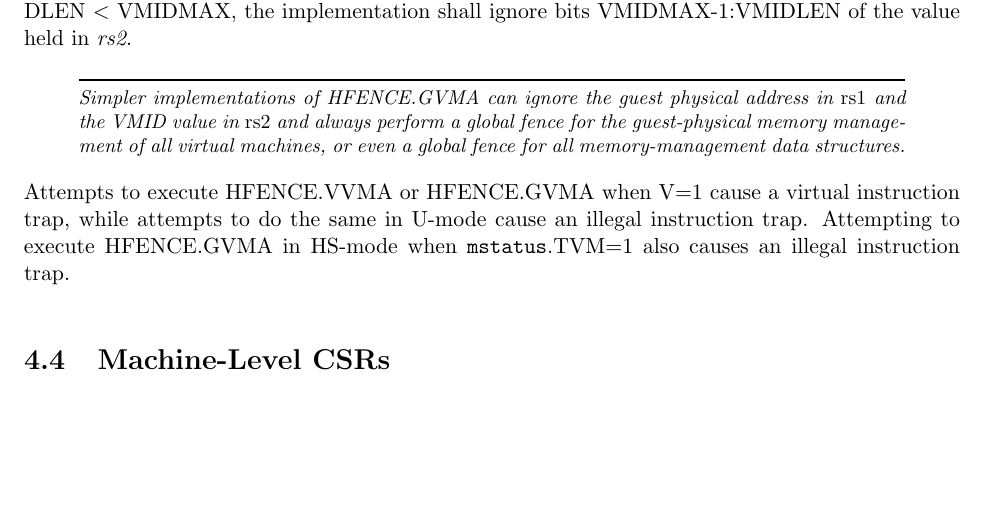
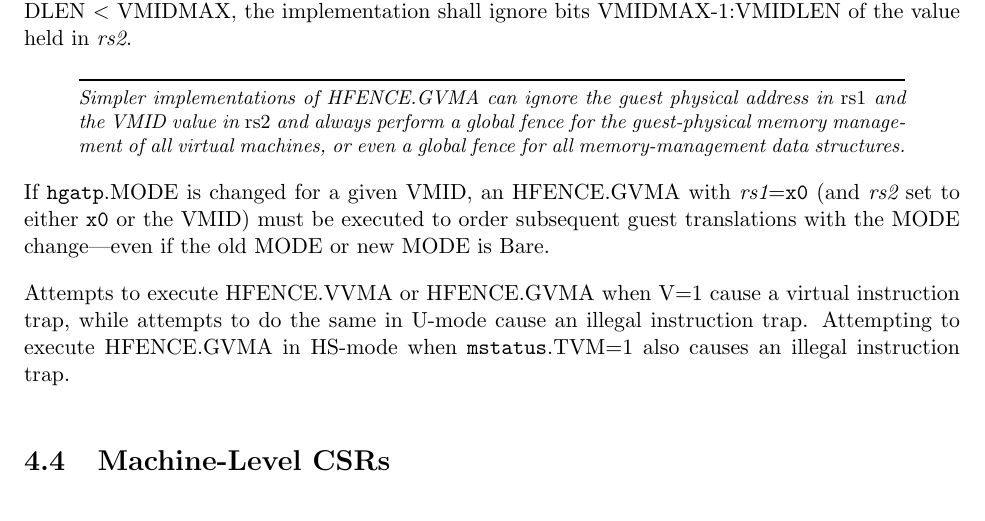
Before and after one commit to riscv/riscv-isa-manual, a LaTeX thesis (src/riscv-privileged.tex, which reads src/hypervisor.tex): part of page 109 of 129, cut so that both start at the same text, the shorter picture padded with empty space. Compiled offline with pdfLaTeX.

Commit message:
Clarify need for HFENCE.GVMA after hgatp.MODE change

```diff
--- a/src/hypervisor.tex
+++ b/src/hypervisor.tex
@@ -1844,6 +1844,11 @@ Simpler implementations of HFENCE.GVMA can ignore the guest physical address in
 the guest-physical memory management of all virtual machines, or even a global
 fence for all memory-management data structures.
 \end{commentary}
+
+If {\tt hgatp}.MODE is changed for a given VMID, an HFENCE.GVMA with
+{\em rs1}={\tt x0} (and {\em rs2} set to either {\tt x0} or the VMID) must
+be executed to order subsequent guest translations with the MODE
+change---even if the old MODE or new MODE is Bare.
 
 Attempts to execute HFENCE.VVMA or HFENCE.GVMA when V=1 cause a virtual
 instruction trap, while attempts to do the same in U-mode
```
